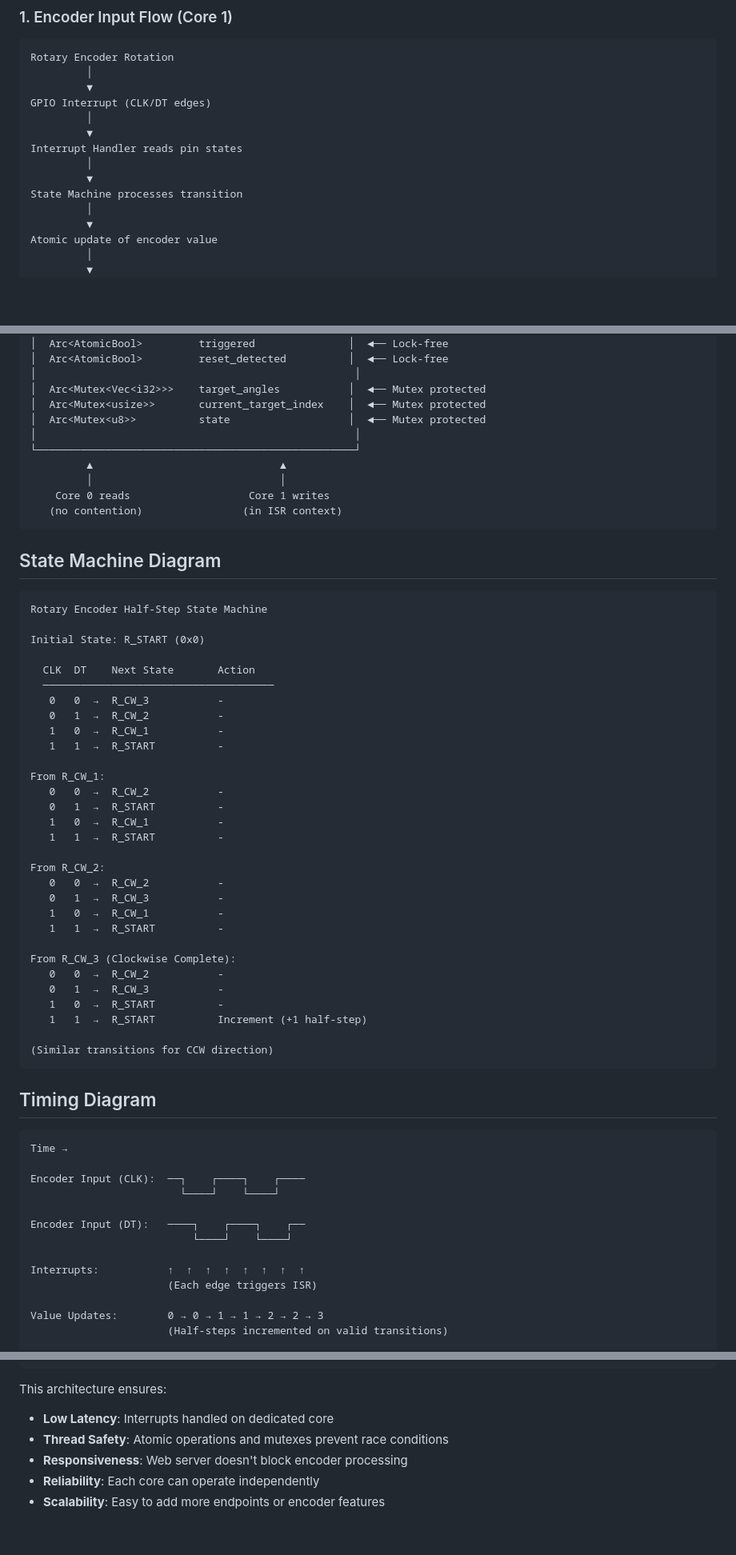
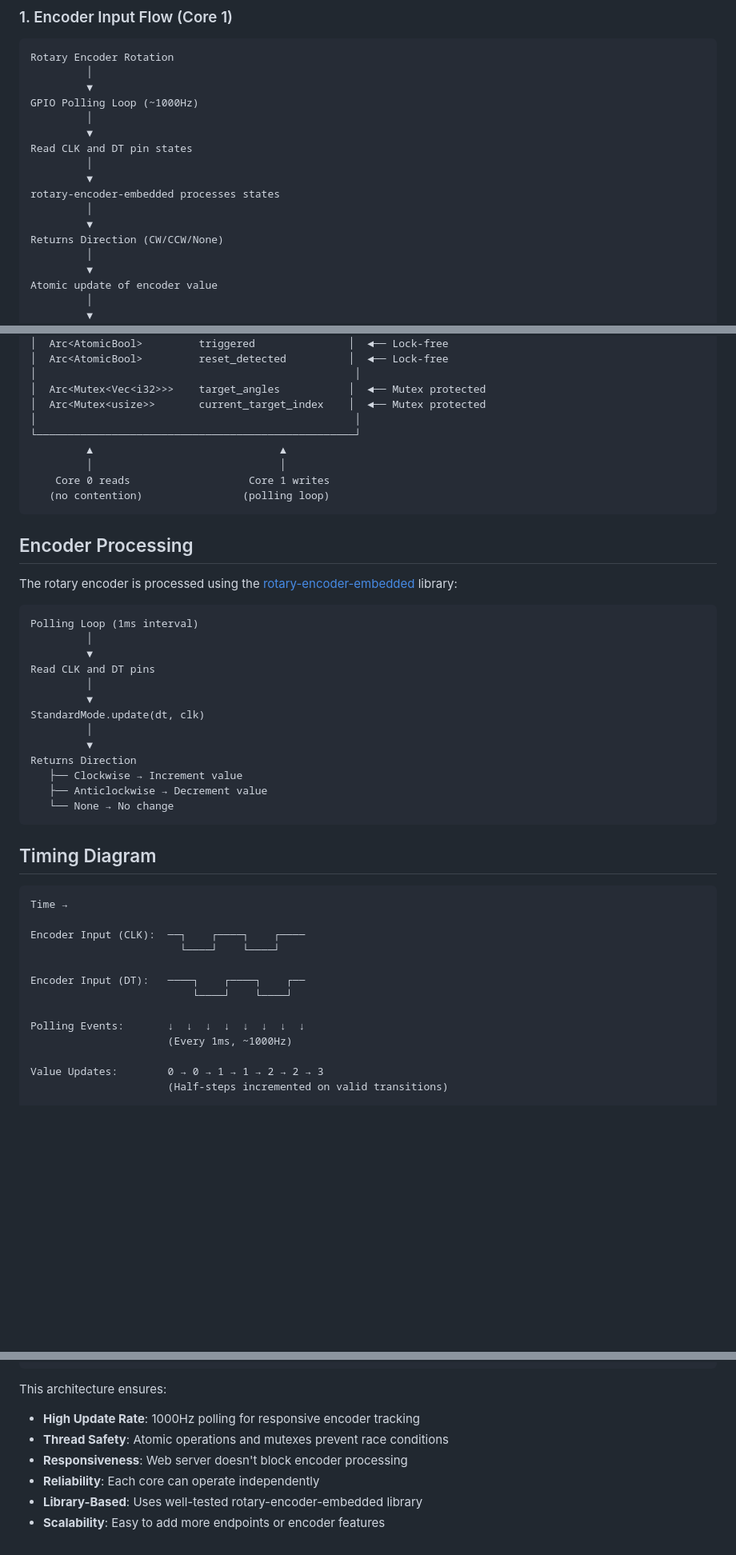
Before and after one commit to borisov-r/wre, a Markdown page: ARCHITECTURE.md, 3 parts joined by grey strips. Shown at 80% size. Rendered like a GitHub page; blank space fills up the shorter version.

Commit message:
Update ARCHITECTURE.md to reflect polling-based encoder
Co-authored-by: borisov-r <834432+borisov-r@users.noreply.github.com>

````diff
--- a/ARCHITECTURE.md
+++ b/ARCHITECTURE.md
@@ -52,13 +52,16 @@
 Rotary Encoder Rotation
          │
          ▼
-GPIO Interrupt (CLK/DT edges)
+GPIO Polling Loop (~1000Hz)
          │
          ▼
-Interrupt Handler reads pin states
+Read CLK and DT pin states
          │
          ▼
-State Machine processes transition
+rotary-encoder-embedded processes states
+         │
+         ▼
+Returns Direction (CW/CCW/None)
          │
          ▼
 Atomic update of encoder value
@@ -108,48 +111,32 @@ WiFi → HTTP Server
 │                                                   │
 │  Arc<Mutex<Vec<i32>>>    target_angles           │  ◄── Mutex protected
 │  Arc<Mutex<usize>>       current_target_index    │  ◄── Mutex protected
-│  Arc<Mutex<u8>>          state                   │  ◄── Mutex protected
 │                                                   │
 └───────────────────────────────────────────────────┘
          ▲                              ▲
          │                              │
     Core 0 reads                   Core 1 writes
-   (no contention)                (in ISR context)
+   (no contention)                (polling loop)
 ```
 
-## State Machine Diagram
+## Encoder Processing
+
+The rotary encoder is processed using the [rotary-encoder-embedded](https://github.com/ost-ing/rotary-encoder-embedded) library:
 
 ```
-Rotary Encoder Half-Step State Machine
-
-Initial State: R_START (0x0)
-
-  CLK  DT    Next State       Action
-  ─────────────────────────────────────
-   0   0  →  R_CW_3           -
-   0   1  →  R_CW_2           -
-   1   0  →  R_CW_1           -
-   1   1  →  R_START          -
-
-From R_CW_1:
-   0   0  →  R_CW_2           -
-   0   1  →  R_START          -
-   1   0  →  R_CW_1           -
-   1   1  →  R_START          -
-
-From R_CW_2:
-   0   0  →  R_CW_2           -
-   0   1  →  R_CW_3           -
-   1   0  →  R_CW_1           -
-   1   1  →  R_START          -
-
-From R_CW_3 (Clockwise Complete):
-   0   0  →  R_CW_2           -
-   0   1  →  R_CW_3           -
-   1   0  →  R_START          -
-   1   1  →  R_START          Increment (+1 half-step)
-
-(Similar transitions for CCW direction)
+Polling Loop (1ms interval)
+         │
+         ▼
+Read CLK and DT pins
+         │
+         ▼
+StandardMode.update(dt, clk)
+         │
+         ▼
+Returns Direction
+   ├── Clockwise → Increment value
+   ├── Anticlockwise → Decrement value
+   └── None → No change
 ```
 
 ## Timing Diagram
@@ -163,8 +150,8 @@ Encoder Input (CLK):  ──┐    ┌────┐    ┌────
 Encoder Input (DT):   ────┐    ┌────┐    ┌──
                           └────┘    └────┘
 
-Interrupts:           ↑  ↑  ↑  ↑  ↑  ↑  ↑  ↑
-                      (Each edge triggers ISR)
+Polling Events:       ↓  ↓  ↓  ↓  ↓  ↓  ↓  ↓
+                      (Every 1ms, ~1000Hz)
 
 Value Updates:        0 → 0 → 1 → 1 → 2 → 2 → 3
                       (Half-steps incremented on valid transitions)
@@ -254,8 +241,9 @@ Browser          HTTP Server (Core 0)    Encoder State    Rotary Task (Core 1)
 ```
 
 This architecture ensures:
-- **Low Latency**: Interrupts handled on dedicated core
+- **High Update Rate**: 1000Hz polling for responsive encoder tracking
 - **Thread Safety**: Atomic operations and mutexes prevent race conditions
 - **Responsiveness**: Web server doesn't block encoder processing
 - **Reliability**: Each core can operate independently
+- **Library-Based**: Uses well-tested rotary-encoder-embedded library
 - **Scalability**: Easy to add more endpoints or encoder features
````
Also changed, not shown: other parts of ARCHITECTURE.md (+3 -3 lines).
